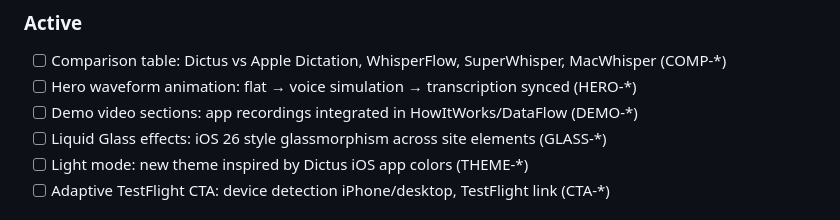
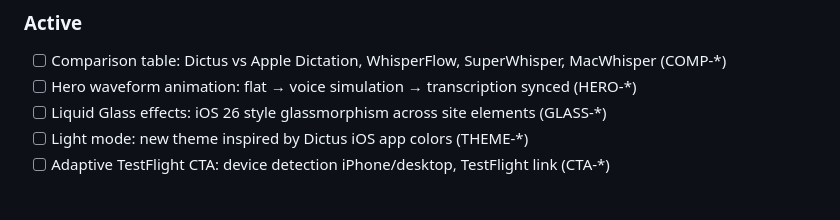
Before and after one commit to getdictus/dictus-website, a Markdown page: .planning/PROJECT.md, the part around the change. GitHub-like rendering.

```diff
--- a/.planning/PROJECT.md
+++ b/.planning/PROJECT.md
@@ -27,7 +27,6 @@ Convaincre un visiteur en quelques secondes que dictus est l'alternative privacy
 
 - [ ] Comparison table: Dictus vs Apple Dictation, WhisperFlow, SuperWhisper, MacWhisper (COMP-*)
 - [ ] Hero waveform animation: flat → voice simulation → transcription synced (HERO-*)
-- [ ] Demo video sections: app recordings integrated in HowItWorks/DataFlow (DEMO-*)
 - [ ] Liquid Glass effects: iOS 26 style glassmorphism across site elements (GLASS-*)
 - [ ] Light mode: new theme inspired by Dictus iOS app colors (THEME-*)
 - [ ] Adaptive TestFlight CTA: device detection iPhone/desktop, TestFlight link (CTA-*)
```
Also changed, not shown: .planning/REQUIREMENTS.md (added, +131 -0 lines).
